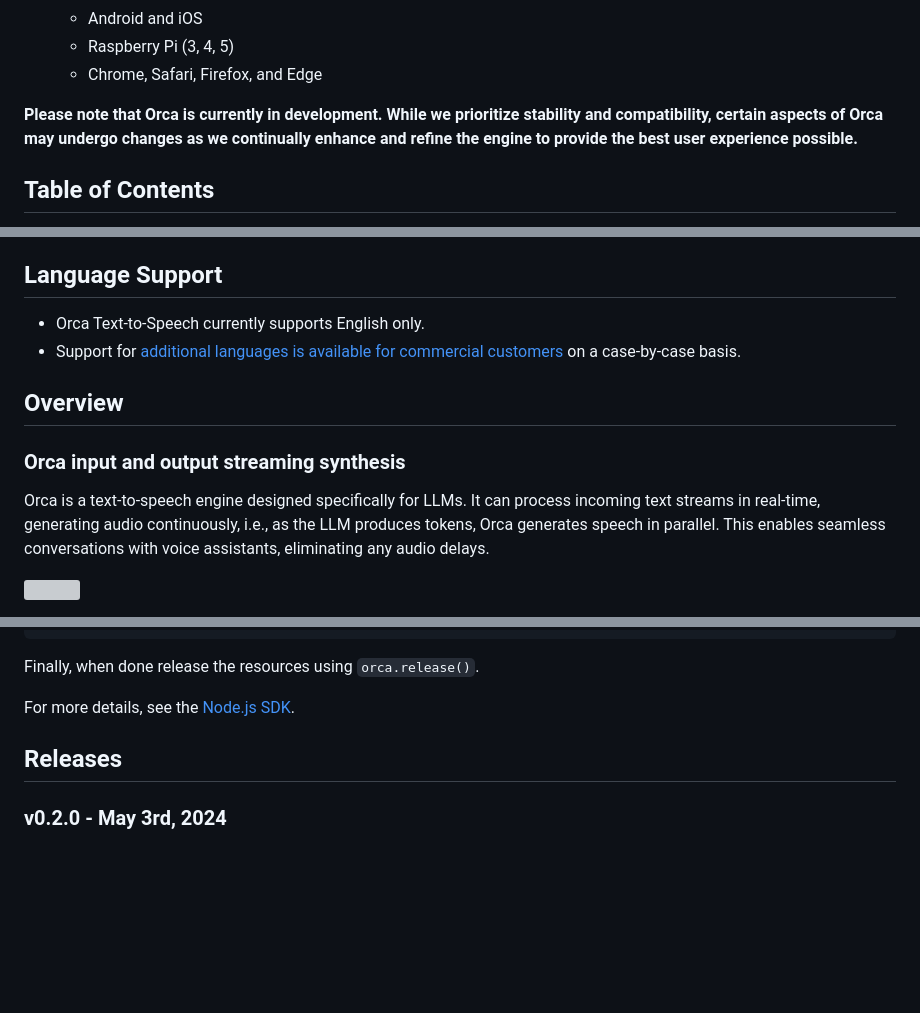
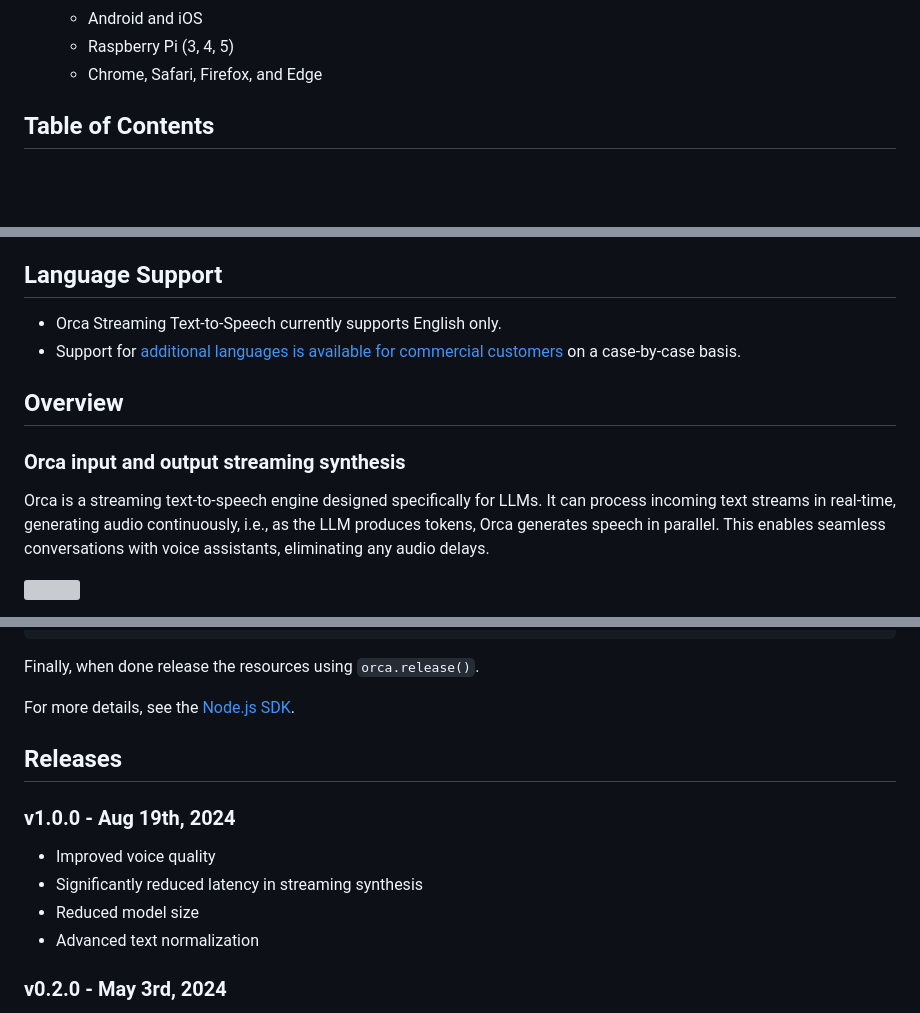
Before and after one commit to Picovoice/orca, a Markdown page: README.md, 3 parts joined by grey strips. GitHub-like rendering; blank space fills up the shorter version; grey boxes are pictures that could not be loaded.

```diff
--- a/README.md
+++ b/README.md
@@ -22,9 +22,6 @@ voice assistants. Orca is:
     - Android and iOS
     - Raspberry Pi (3, 4, 5)
     - Chrome, Safari, Firefox, and Edge
-
-**Please note that Orca is currently in development. While we prioritize stability and compatibility, certain aspects of
-Orca may undergo changes as we continually enhance and refine the engine to provide the best user experience possible.**
 
 ## Table of Contents
 
@@ -57,7 +54,7 @@ Orca may undergo changes as we continually enhance and refine the engine to prov
 
 ## Language Support
 
-- Orca Text-to-Speech currently supports English only.
+- Orca Streaming Text-to-Speech currently supports English only.
 - Support for [additional languages is available for commercial customers](https://picovoice.ai/consulting/) on a
   case-by-case basis.
 
@@ -65,7 +62,7 @@ Orca may undergo changes as we continually enhance and refine the engine to prov
 
 ### Orca input and output streaming synthesis
 
-Orca is a text-to-speech engine designed specifically for LLMs. It can process
+Orca is a streaming text-to-speech engine designed specifically for LLMs. It can process
 incoming text streams in real-time, generating audio continuously, i.e., as the LLM produces tokens,
 Orca generates speech in parallel.
 This enables seamless conversations with voice assistants, eliminating any audio delays.
@@ -683,6 +680,13 @@ For more details, see the [Node.js SDK](./binding/nodejs/).
 
 ## Releases
 
+### v1.0.0 - Aug 19th, 2024
+
+- Improved voice quality
+- Significantly reduced latency in streaming synthesis
+- Reduced model size
+- Advanced text normalization
+
 ### v0.2.0 - May 3rd, 2024
 
 - Support for streaming synthesis
```
